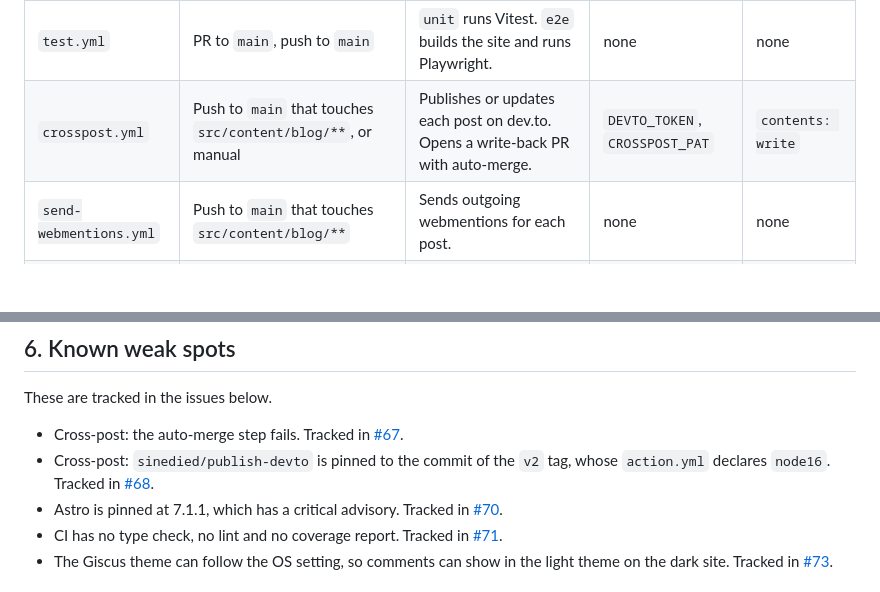
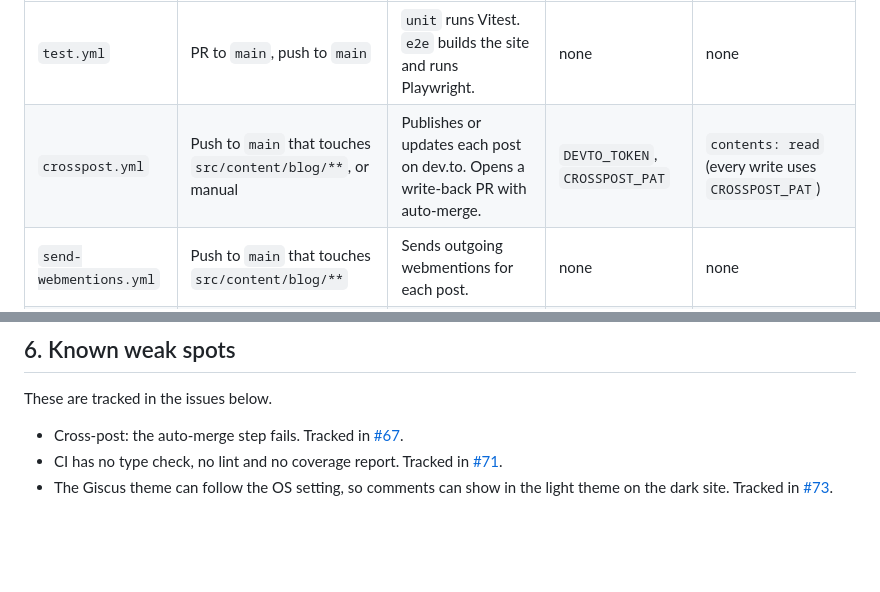
Before and after one commit to MohammedEl-sayedAhmed/writeups, a Markdown page: docs/architecture.md, 2 parts joined by grey strips. Drawn GitHub-style; blank space fills up the shorter version.

Commit message:
docs(#81): update the doc for the PRs merged today
- The crosspost.yml row now says contents: read: #80 made the job's
  GITHUB_TOKEN read-only, and every write uses CROSSPOST_PAT.
- Remove two closed weak spots: #82 moved Astro to 7.4.5 and closed
  #70, and #84 pinned publish-devto to its node24 commit and closed
  #68.

Refs #81

```diff
--- a/docs/architecture.md
+++ b/docs/architecture.md
@@ -155,7 +155,7 @@ All workflows are in `.github/workflows/`. Each workflow sets `permissions: {}`
 | Workflow | Trigger | What it does | Secrets | Job permissions |
 |---|---|---|---|---|
 | `test.yml` | PR to `main`, push to `main` | `unit` runs Vitest. `e2e` builds the site and runs Playwright. | none | none |
-| `crosspost.yml` | Push to `main` that touches `src/content/blog/**`, or manual | Publishes or updates each post on dev.to. Opens a write-back PR with auto-merge. | `DEVTO_TOKEN`, `CROSSPOST_PAT` | `contents: write` |
+| `crosspost.yml` | Push to `main` that touches `src/content/blog/**`, or manual | Publishes or updates each post on dev.to. Opens a write-back PR with auto-merge. | `DEVTO_TOKEN`, `CROSSPOST_PAT` | `contents: read` (every write uses `CROSSPOST_PAT`) |
 | `send-webmentions.yml` | Push to `main` that touches `src/content/blog/**` | Sends outgoing webmentions for each post. | none | none |
 | `diagnose-devto.yml` | Manual | Repeats one dev.to publish call and prints the response. | `DEVTO_TOKEN` | `contents: read` |
 
@@ -170,8 +170,6 @@ Other settings:
 These are tracked in the issues below.
 
 - Cross-post: the auto-merge step fails. Tracked in [#67](https://github.com/MohammedEl-sayedAhmed/writeups/issues/67).
-- Cross-post: `sinedied/publish-devto` is pinned to the commit of the `v2` tag, whose `action.yml` declares `node16`. Tracked in [#68](https://github.com/MohammedEl-sayedAhmed/writeups/issues/68).
-- Astro is pinned at 7.1.1, which has a critical advisory. Tracked in [#70](https://github.com/MohammedEl-sayedAhmed/writeups/issues/70).
 - CI has no type check, no lint and no coverage report. Tracked in [#71](https://github.com/MohammedEl-sayedAhmed/writeups/issues/71).
 - The Giscus theme can follow the OS setting, so comments can show in the light theme on the dark site. Tracked in [#73](https://github.com/MohammedEl-sayedAhmed/writeups/issues/73).
 
```
